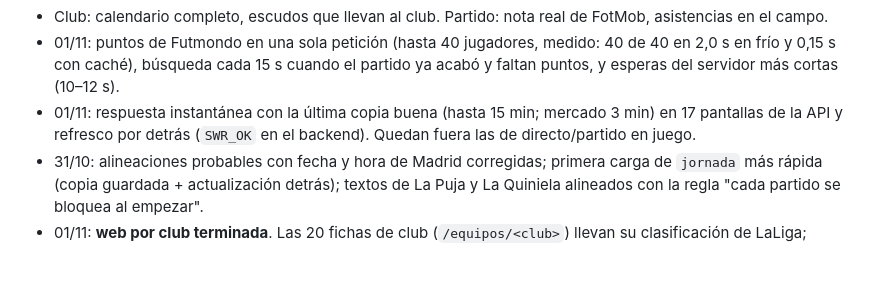
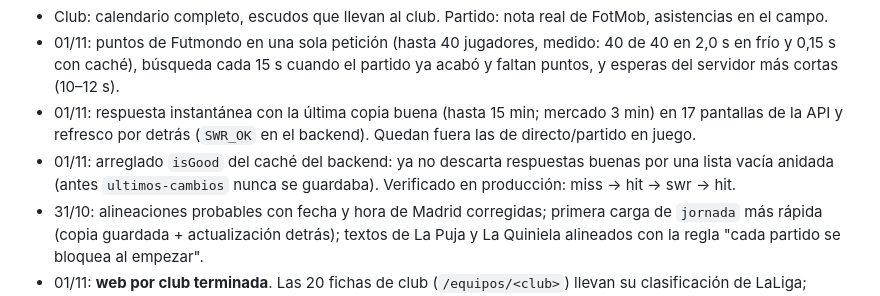
Before and after one commit to edumtnezz/Edumr.es, a Markdown page: ESTADO.md, the part around the change. Rendered like a GitHub page; blank space fills up the shorter version.

Commit message:
ESTADO.md: arreglo de la caché
Co-Authored-By: Claude Sonnet 5.5 <noreply@anthropic.com>
Claude-Session: https://claude.ai/code/session_01YUHU254NprcuWtkXgGnsFk

```diff
--- a/ESTADO.md
+++ b/ESTADO.md
@@ -10,6 +10,7 @@ Edu no sabe programar y escribe desde el móvil, en español. Respuestas cortas
 - Club: calendario completo, escudos que llevan al club. Partido: nota real de FotMob, asistencias en el campo.
 - 01/11: puntos de Futmondo en una sola petición (hasta 40 jugadores, medido: 40 de 40 en 2,0 s en frío y 0,15 s con caché), búsqueda cada 15 s cuando el partido ya acabó y faltan puntos, y esperas del servidor más cortas (10–12 s).
 - 01/11: respuesta instantánea con la última copia buena (hasta 15 min; mercado 3 min) en 17 pantallas de la API y refresco por detrás (`SWR_OK` en el backend). Quedan fuera las de directo/partido en juego.
+- 01/11: arreglado `isGood` del caché del backend: ya no descarta respuestas buenas por una lista vacía anidada (antes `ultimos-cambios` nunca se guardaba). Verificado en producción: miss → hit → swr → hit.
 - 31/10: alineaciones probables con fecha y hora de Madrid corregidas; primera carga de `jornada` más rápida (copia guardada + actualización detrás); textos de La Puja y La Quiniela alineados con la regla "cada partido se bloquea al empezar".
 - 01/11: **web por club terminada**. Las 20 fichas de club (`/equipos/<club>`) llevan su clasificación de LaLiga; estaba roto solo en Alavés: `teamCanon("Deportivo Alavés")` devolvía `dep` (la regla `/depor/` iba antes que `/alaves/`), así que la sección se borraba sola. Arreglado el orden de las reglas (`/alaves/` antes, `/coruna/` para el Deportivo). Comprobado con datos reales: los 20 clubes tienen fila y página, y Alavés y Deportivo ya no se mezclan.
 - 01/11: **Athletic, denominador arreglado** (J8 aplazado). La ficha dividía entre la última jornada con datos en vez de los partidos jugados: Unai Simón salía "9 de 10" (900') cuando había jugado los 9 de 9 (810'). Ahora el denominador son los partidos del EQUIPO, sacados del mercado (máximo de partidos de sus jugadores). Comprobado con datos reales: Athletic 9/9, Barça 11/11, Deportivo 10/10, Málaga 11/11 (sin cambios fuera del Athletic). Test en `tests/played.test.mjs`.
```
